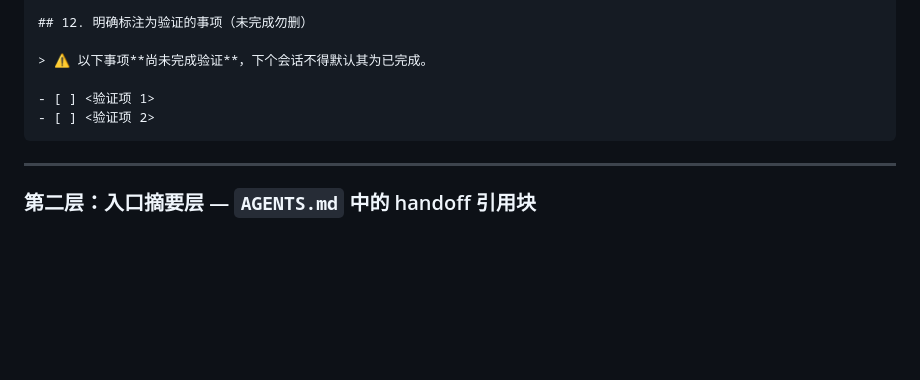
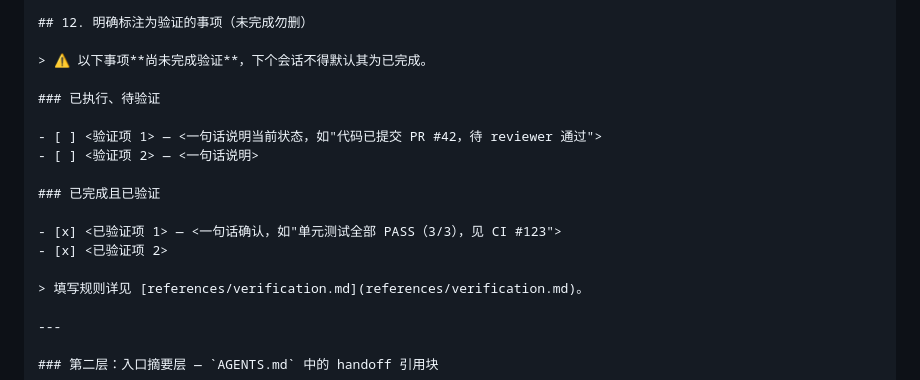
Before and after one commit to daidaiJ/my-skills, a Markdown page: context-standards/handoff/SKILL.md, the part around the change. Drawn GitHub-style; blank space fills up the shorter version.

Commit message:
handoff/verification.md: add unverified items listing (§12 template + rules)
- verification.md: new '未验证事项列举' section with full template
  - '已执行、待验证' vs '已完成且已验证' two-column layout
  - definitions: completed ≠ verified ≠ not-started
  - 5 filling rules (no '大概' as evidence, move-to-verified workflow)
- SKILL.md §12: expanded from flat list to two-column template + ref link
- verification.md: workflow checklist also updated to include unverified check

````diff
--- a/context-standards/handoff/SKILL.md
+++ b/context-standards/handoff/SKILL.md
@@ -134,9 +134,17 @@ status: active | completed | blocked
 
 > ⚠️ 以下事项**尚未完成验证**，下个会话不得默认其为已完成。
 
-- [ ] <验证项 1>
-- [ ] <验证项 2>
-```
+### 已执行、待验证
+
+- [ ] <验证项 1> — <一句话说明当前状态，如"代码已提交 PR #42，待 reviewer 通过">
+- [ ] <验证项 2> — <一句话说明>
+
+### 已完成且已验证
+
+- [x] <已验证项 1> — <一句话确认，如"单元测试全部 PASS（3/3），见 CI #123">
+- [x] <已验证项 2>
+
+> 填写规则详见 [references/verification.md](references/verification.md)。
 
 ---
 
````
Also changed, not shown: 1 other file.
